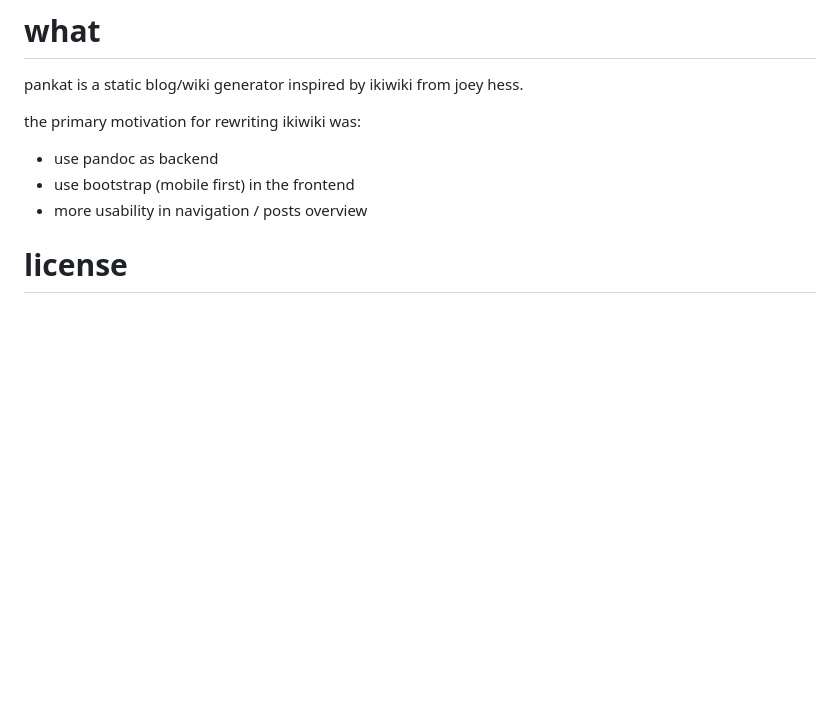
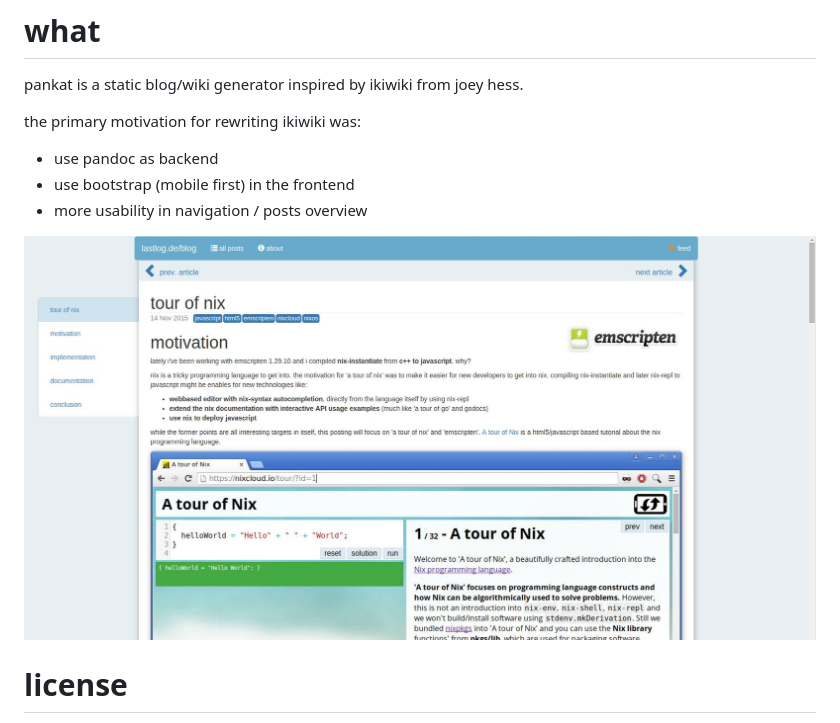
Before and after one commit to nixcloud/pankat, a Markdown page: README.md, the part around the change. Drawn GitHub-style; pictures changed too: screenshots/pankat.jpg (added); blank space fills up the shorter version.

Commit message:
screenshot added

```diff
--- a/README.md
+++ b/README.md
@@ -6,6 +6,9 @@ the primary motivation for rewriting ikiwiki was:
  - use bootstrap (mobile first) in the frontend
  - more usability in navigation / posts overview
 
+![A screenshot featuring pankat](https://raw.githubusercontent.com/nixcloud/pankat/master/screenshots/pankat.jpg)
+
+
 # license
 pankat is licensed AGPL v3, see LICENSE for details.
 
```
